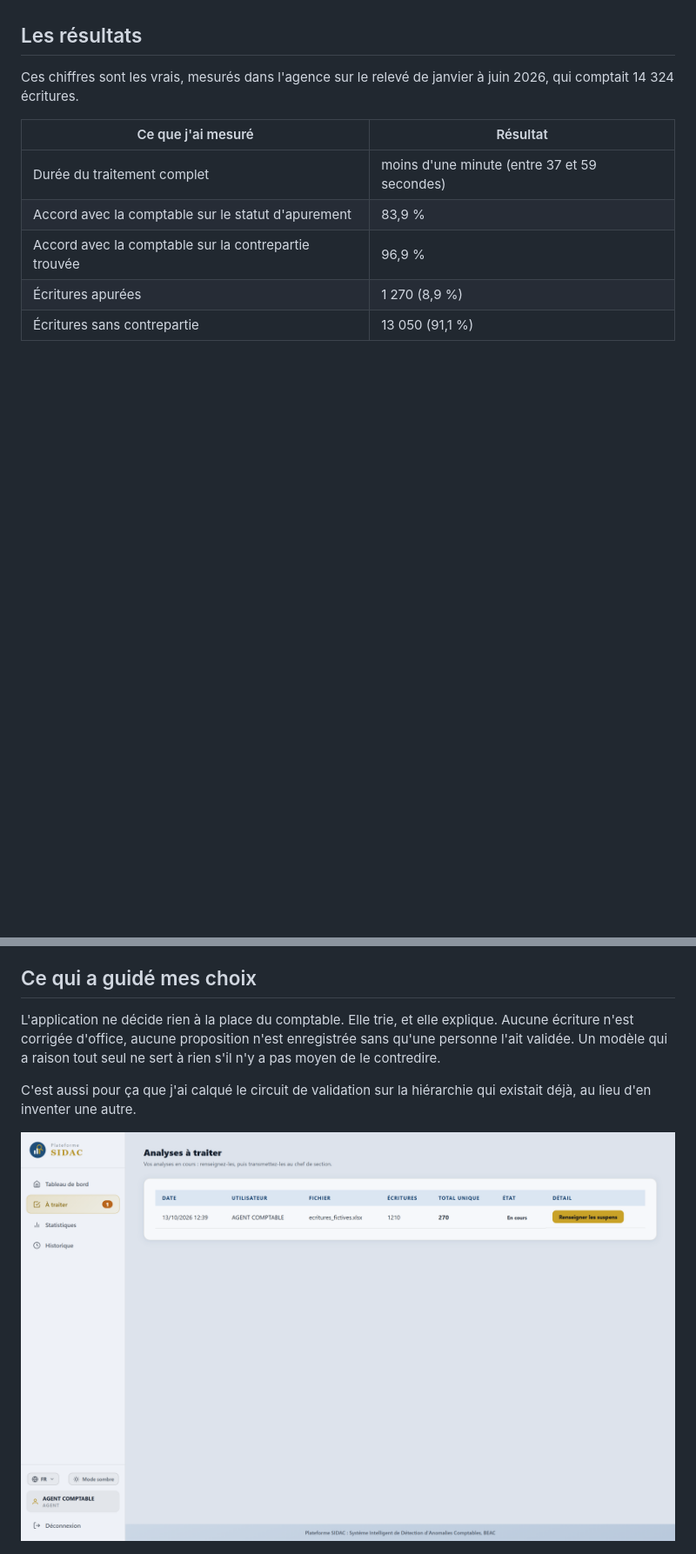
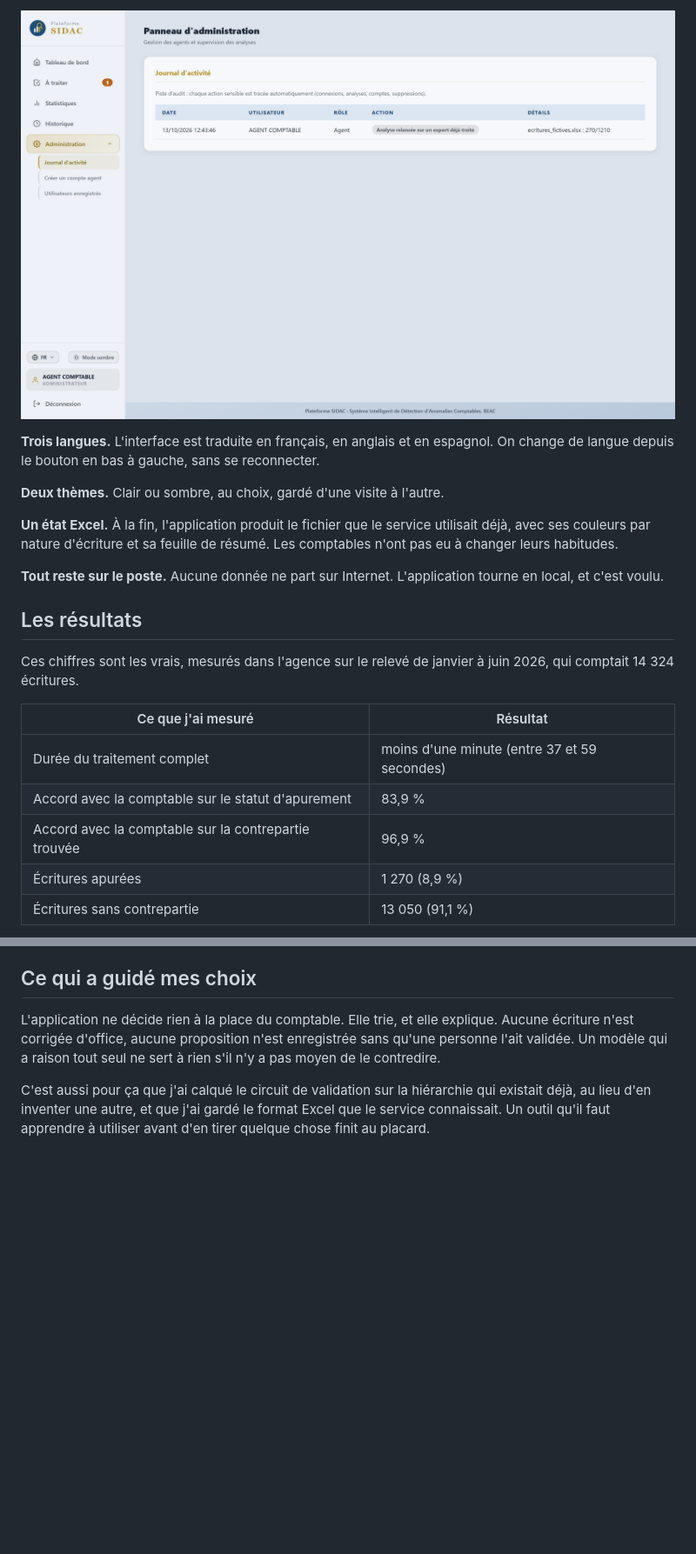
Before and after one commit to Chris-oliver01/SIDAC, a Markdown page: README.md, 2 parts joined by grey strips. Shown at 87% size. Drawn GitHub-style; pictures changed too: captures/administration.png (added), captures/circuit_validation.png; blank space fills up the shorter version.

Commit message:
README : circuit de validation, memoire entre arretes, administration, langues et themes

```diff
--- a/README.md
+++ b/README.md
@@ -84,3 +131,18 @@ le relevé qu'on charge. Les noms de sociétés qu'on voit ici sont inventés.*
+![Panneau d'administration](captures/administration.png)
+
+**Trois langues.** L'interface est traduite en français, en anglais et en
+espagnol. On change de langue depuis le bouton en bas à gauche, sans se
+reconnecter.
+
+**Deux thèmes.** Clair ou sombre, au choix, gardé d'une visite à l'autre.
+
+**Un état Excel.** À la fin, l'application produit le fichier que le service
+utilisait déjà, avec ses couleurs par nature d'écriture et sa feuille de
+résumé. Les comptables n'ont pas eu à changer leurs habitudes.
+
+**Tout reste sur le poste.** Aucune donnée ne part sur Internet. L'application
+tourne en local, et c'est voulu.
+
 ## Les résultats
 
 Ces chiffres sont les vrais, mesurés dans l'agence sur le relevé de janvier à
@@ -107,9 +169,9 @@ enregistrée sans qu'une personne l'ait validée. Un modèle qui a raison tout s
 ne sert à rien s'il n'y a pas moyen de le contredire.
 
 C'est aussi pour ça que j'ai calqué le circuit de validation sur la hiérarchie
-qui existait déjà, au lieu d'en inventer une autre.
-
-![Circuit de validation](captures/circuit_validation.png)
+qui existait déjà, au lieu d'en inventer une autre, et que j'ai gardé le format
+Excel que le service connaissait. Un outil qu'il faut apprendre à utiliser avant
+d'en tirer quelque chose finit au placard.
 
 ![Statistiques](captures/statistiques.png)
 
```
Also changed, not shown: other parts of README.md (+47 -0 lines), captures/historique.png, captures/statistiques.png.
